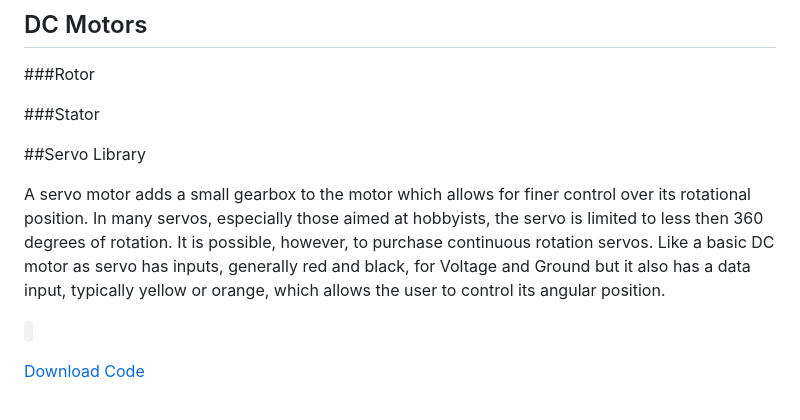
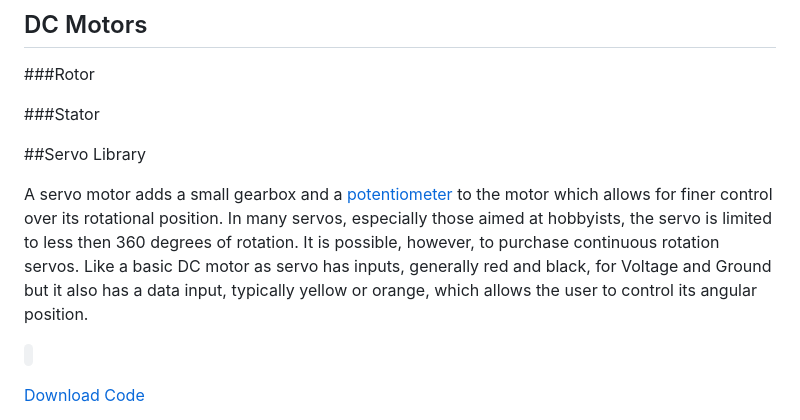
Before and after one commit to domhnallohanlon/arduinonotes, a Markdown page: motors.md, the part around the change. GitHub-like rendering.

```diff
--- a/motors.md
+++ b/motors.md
@@ -10,7 +10,7 @@ Adding a motor to a circuit is, from a design perspective, similar adding an ind
 
 ##Servo Library
 
-A servo motor adds a small gearbox to the motor which allows for finer control over its rotational position. In many servos, especially those aimed at hobbyists, the servo is limited to less then 360 degrees of rotation. It is possible, however, to purchase continuous rotation servos. Like a basic DC motor as servo has inputs, generally red and black,  for Voltage and Ground but it also has a data input, typically yellow or orange, which allows the user to control its angular position.
+A servo motor adds a small gearbox and a [potentiometer](#!parts.md#Potentiometer) to the motor which allows for finer control over its rotational position. In many servos, especially those aimed at hobbyists, the servo is limited to less then 360 degrees of rotation. It is possible, however, to purchase continuous rotation servos. Like a basic DC motor as servo has inputs, generally red and black,  for Voltage and Ground but it also has a data input, typically yellow or orange, which allows the user to control its angular position.
 
 <code data-gist-id="e9585bba4648dd463677"></code>
 
```
Also changed, not shown: navigation.md (+1 -0 lines), parts.md (+21 -13 lines), img/battery.png, img/rot_pot.png (added), img/slide_pot.png (added), img/trim_pot.png (added), 1 other file.
